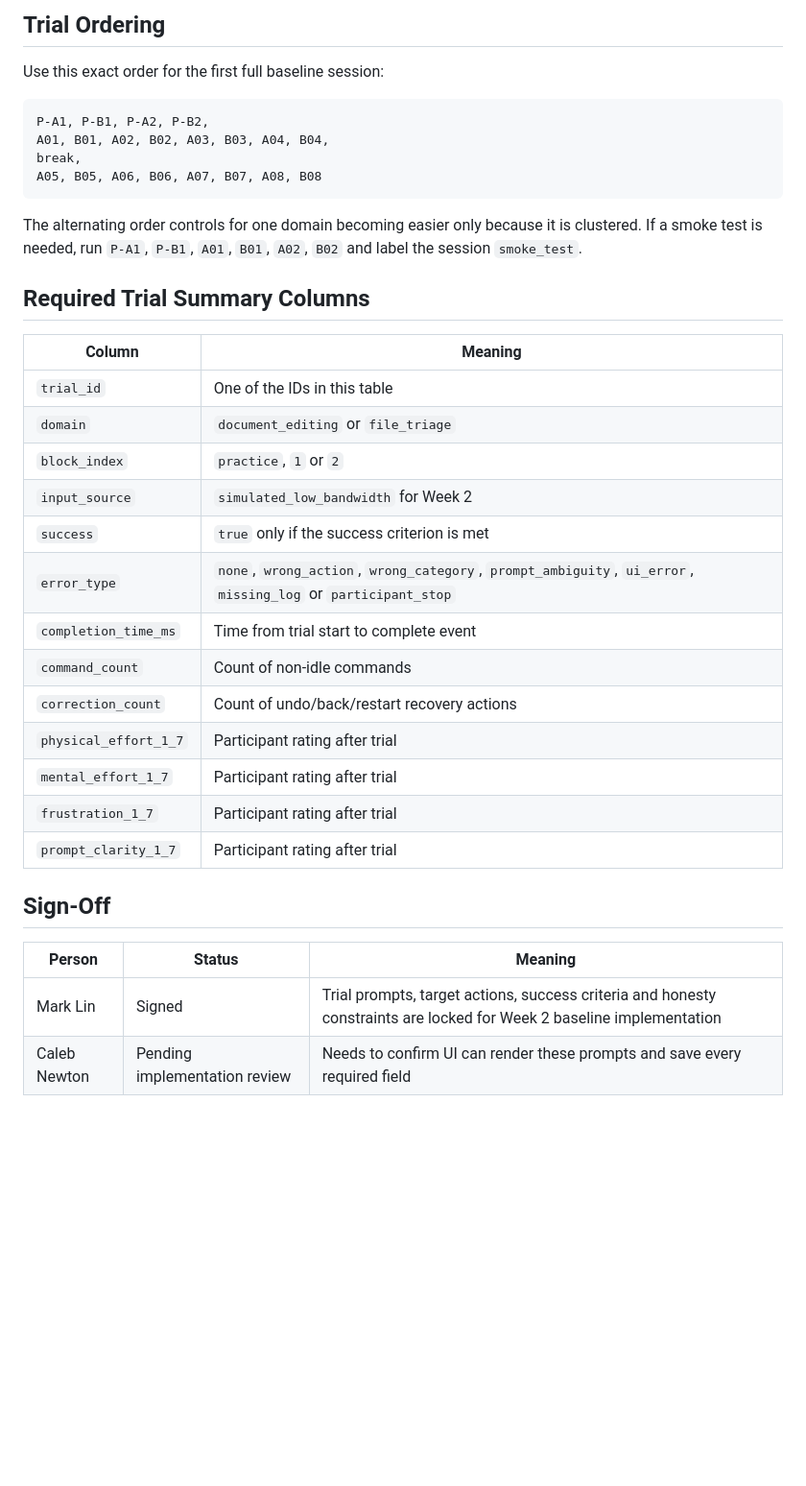
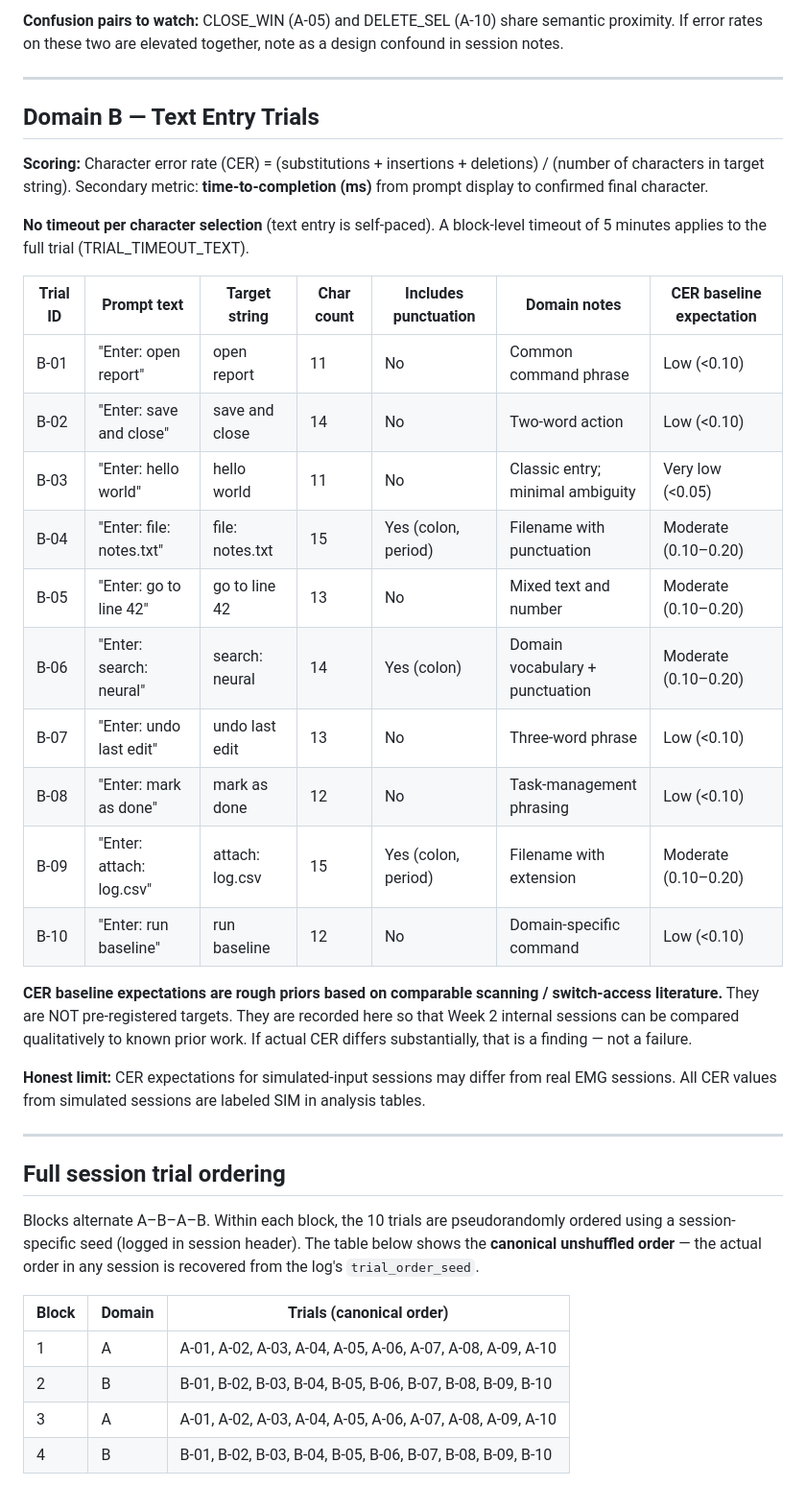
Before and after one commit to calebnewtonusc/Neurotech, a Markdown page: week-02/trial_table.md, the part around one of its changes. Shown at 96% size. GitHub-like rendering; blank space fills up the shorter version.

Commit message:
Update week-02/trial_table.md with full trial table (metrics, CER baselines, confusion pairs, known limits)

````diff
--- a/week-02/trial_table.md
+++ b/week-02/trial_table.md
@@ -45,38 +39,41 @@ Practice trials are logged but excluded from primary metrics.
 
-## Trial Ordering
+**Confusion pairs to watch:** CLOSE_WIN (A-05) and DELETE_SEL (A-10) share semantic proximity. If error rates on these two are elevated together, note as a design confound in session notes.
 
-Use this exact order for the first full baseline session:
+---
 
-```text
-P-A1, P-B1, P-A2, P-B2,
-A01, B01, A02, B02, A03, B03, A04, B04,
-break,
-A05, B05, A06, B06, A07, B07, A08, B08
-```
+## Domain B — Text Entry Trials
 
-The alternating order controls for one domain becoming easier only because it is clustered. If a smoke test is needed, run `P-A1`, `P-B1`, `A01`, `B01`, `A02`, `B02` and label the session `smoke_test`.
+**Scoring:** Character error rate (CER) = (substitutions + insertions + deletions) / (number of characters in target string). Secondary metric: **time-to-completion (ms)** from prompt display to confirmed final character.
 
-## Required Trial Summary Columns
+**No timeout per character selection** (text entry is self-paced). A block-level timeout of 5 minutes applies to the full trial (TRIAL_TIMEOUT_TEXT).
 
-| Column | Meaning |
-|---|---|
-| `trial_id` | One of the IDs in this table |
-| `domain` | `document_editing` or `file_triage` |
-| `block_index` | `practice`, `1` or `2` |
-| `input_source` | `simulated_low_bandwidth` for Week 2 |
-| `success` | `true` only if the success criterion is met |
-| `error_type` | `none`, `wrong_action`, `wrong_category`, `prompt_ambiguity`, `ui_error`, `missing_log` or `participant_stop` |
-| `completion_time_ms` | Time from trial start to complete event |
-| `command_count` | Count of non-idle commands |
-| `correction_count` | Count of undo/back/restart recovery actions |
-| `physical_effort_1_7` | Participant rating after trial |
-| `mental_effort_1_7` | Participant rating after trial |
-| `frustration_1_7` | Participant rating after trial |
-| `prompt_clarity_1_7` | Participant rating after trial |
+| Trial ID | Prompt text | Target string | Char count | Includes punctuation | Domain notes | CER baseline expectation |
+|----------|------------|--------------|------------|---------------------|--------------|--------------------------|
+| B-01 | "Enter: open report" | open report | 11 | No | Common command phrase | Low (<0.10) |
+| B-02 | "Enter: save and close" | save and close | 14 | No | Two-word action | Low (<0.10) |
+| B-03 | "Enter: hello world" | hello world | 11 | No | Classic entry; minimal ambiguity | Very low (<0.05) |
+| B-04 | "Enter: file: notes.txt" | file: notes.txt | 15 | Yes (colon, period) | Filename with punctuation | Moderate (0.10–0.20) |
+| B-05 | "Enter: go to line 42" | go to line 42 | 13 | No | Mixed text and number | Moderate (0.10–0.20) |
+| B-06 | "Enter: search: neural" | search: neural | 14 | Yes (colon) | Domain vocabulary + punctuation | Moderate (0.10–0.20) |
+| B-07 | "Enter: undo last edit" | undo last edit | 13 | No | Three-word phrase | Low (<0.10) |
+| B-08 | "Enter: mark as done" | mark as done | 12 | No | Task-management phrasing | Low (<0.10) |
+| B-09 | "Enter: attach: log.csv" | attach: log.csv | 15 | Yes (colon, period) | Filename with extension | Moderate (0.10–0.20) |
+| B-10 | "Enter: run baseline" | run baseline | 12 | No | Domain-specific command | Low (<0.10) |
 
-## Sign-Off
+**CER baseline expectations are rough priors based on comparable scanning / switch-access literature.** They are NOT pre-registered targets. They are recorded here so that Week 2 internal sessions can be compared qualitatively to known prior work. If actual CER differs substantially, that is a finding — not a failure.
 
-| Person | Status | Meaning |
-|---|---|---|
-| Mark Lin | Signed | Trial prompts, target actions, success criteria and honesty constraints are locked for Week 2 baseline implementation |
-| Caleb Newton | Pending implementation review | Needs to confirm UI can render these prompts and save every required field |
+**Honest limit:** CER expectations for simulated-input sessions may differ from real EMG sessions. All CER values from simulated sessions are labeled SIM in analysis tables.
+
+---
+
+## Full session trial ordering
+
+Blocks alternate A–B–A–B. Within each block, the 10 trials are pseudorandomly ordered using a session-specific seed (logged in session header). The table below shows the **canonical unshuffled order** — the actual order in any session is recovered from the log's `trial_order_seed`.
+
+| Block | Domain | Trials (canonical order) |
+|-------|--------|--------------------------|
+| 1 | A | A-01, A-02, A-03, A-04, A-05, A-06, A-07, A-08, A-09, A-10 |
+| 2 | B | B-01, B-02, B-03, B-04, B-05, B-06, B-07, B-08, B-09, B-10 |
+| 3 | A | A-01, A-02, A-03, A-04, A-05, A-06, A-07, A-08, A-09, A-10 |
+| 4 | B | B-01, B-02, B-03, B-04, B-05, B-06, B-07, B-08, B-09, B-10 |
+
````
Also changed, not shown: other parts of week-02/trial_table.md (+54 -35 lines).
